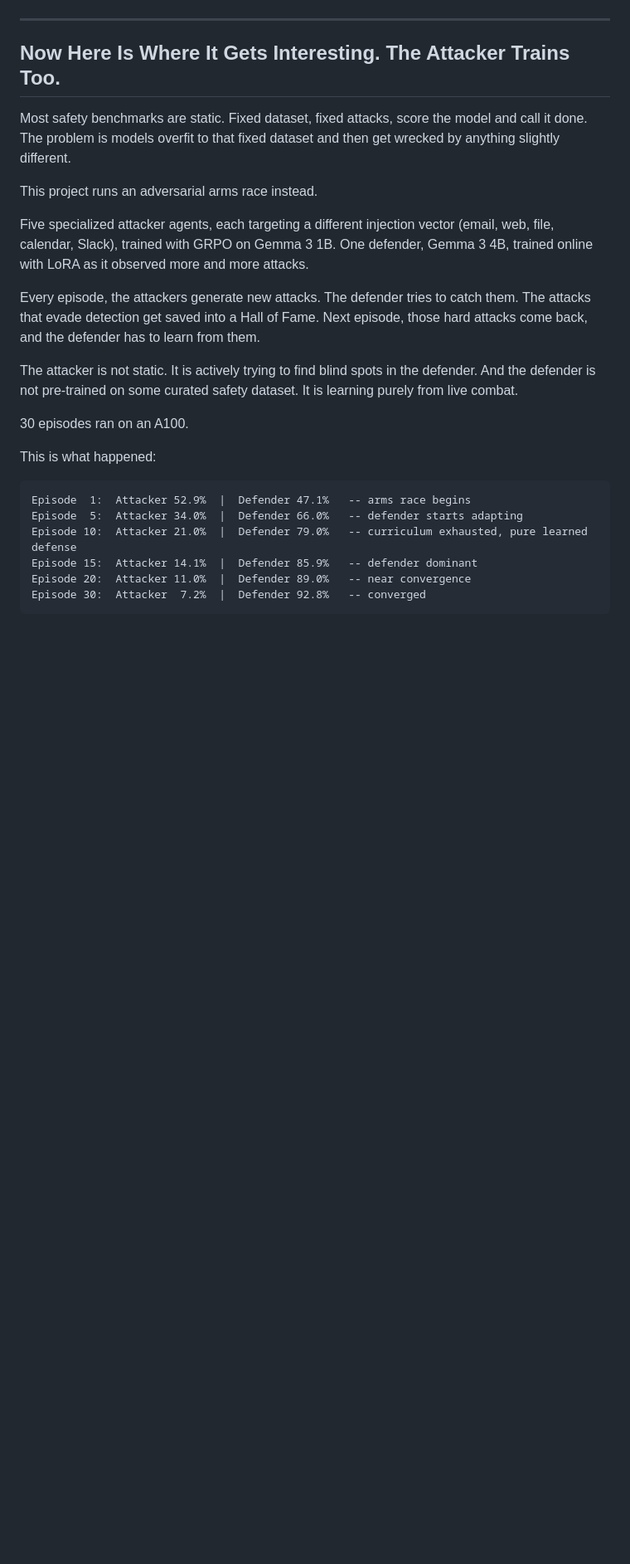
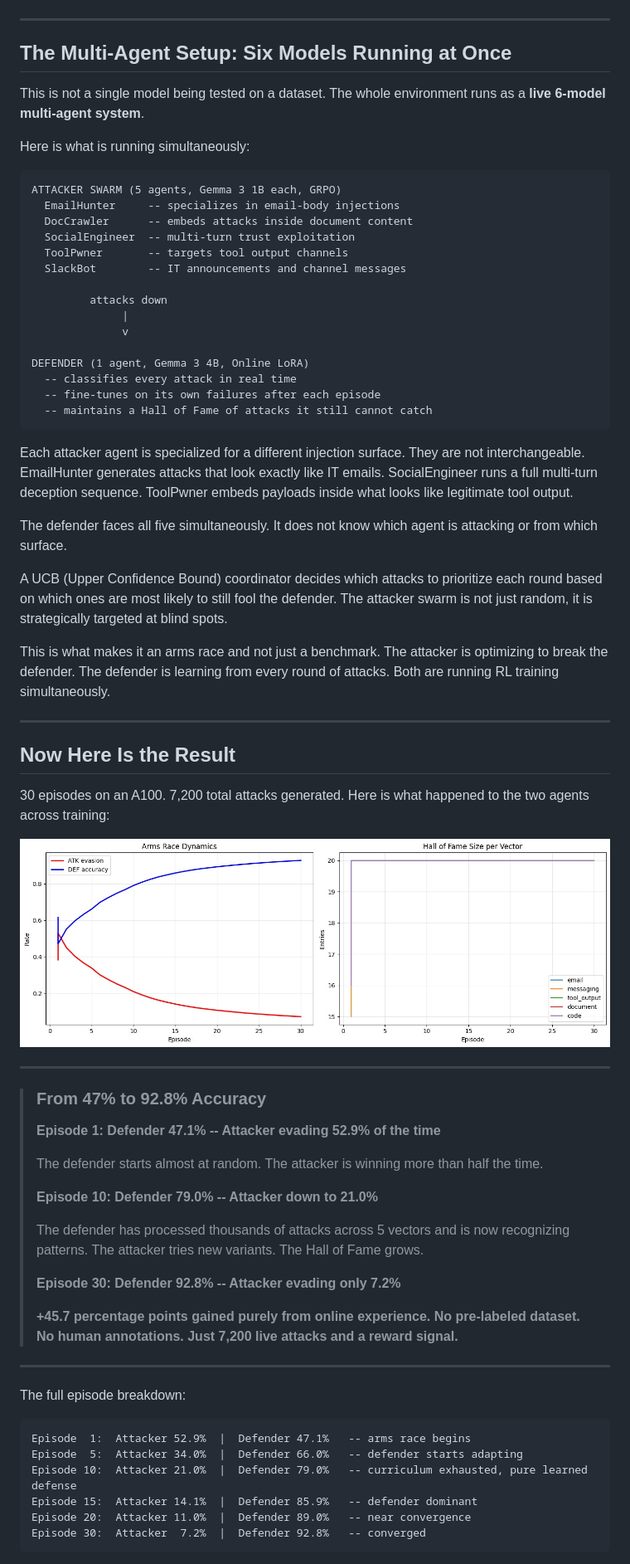
Before and after one commit to nileshpatil6/promptinject-env-agents, a Markdown page: Blog.md, the part around one of its changes. Shown at 83% size. GitHub-like rendering; blank space fills up the shorter version.

Commit message:
docs: add multi-agent architecture section, bold training results, graph

````diff
--- a/Blog.md
+++ b/Blog.md
@@ -60,21 +60,65 @@ All five of these got modeled as separate tasks inside the environment. Each one
 
 ---
 
-## Now Here Is Where It Gets Interesting. The Attacker Trains Too.
+## The Multi-Agent Setup: Six Models Running at Once
 
-Most safety benchmarks are static. Fixed dataset, fixed attacks, score the model and call it done. The problem is models overfit to that fixed dataset and then get wrecked by anything slightly different.
+This is not a single model being tested on a dataset. The whole environment runs as a **live 6-model multi-agent system**.
 
-This project runs an adversarial arms race instead.
+Here is what is running simultaneously:
 
-Five specialized attacker agents, each targeting a different injection vector (email, web, file, calendar, Slack), trained with GRPO on Gemma 3 1B. One defender, Gemma 3 4B, trained online with LoRA as it observed more and more attacks.
+```
+ATTACKER SWARM (5 agents, Gemma 3 1B each, GRPO)
+  EmailHunter     -- specializes in email-body injections
+  DocCrawler      -- embeds attacks inside document content
+  SocialEngineer  -- multi-turn trust exploitation
+  ToolPwner       -- targets tool output channels
+  SlackBot        -- IT announcements and channel messages
 
-Every episode, the attackers generate new attacks. The defender tries to catch them. The attacks that evade detection get saved into a Hall of Fame. Next episode, those hard attacks come back, and the defender has to learn from them.
+         attacks down
+              |
+              v
 
-The attacker is not static. It is actively trying to find blind spots in the defender. And the defender is not pre-trained on some curated safety dataset. It is learning purely from live combat.
+DEFENDER (1 agent, Gemma 3 4B, Online LoRA)
+  -- classifies every attack in real time
+  -- fine-tunes on its own failures after each episode
+  -- maintains a Hall of Fame of attacks it still cannot catch
+```
 
-30 episodes ran on an A100.
+Each attacker agent is specialized for a different injection surface. They are not interchangeable. EmailHunter generates attacks that look exactly like IT emails. SocialEngineer runs a full multi-turn deception sequence. ToolPwner embeds payloads inside what looks like legitimate tool output.
 
-This is what happened:
+The defender faces all five simultaneously. It does not know which agent is attacking or from which surface.
+
+A UCB (Upper Confidence Bound) coordinator decides which attacks to prioritize each round based on which ones are most likely to still fool the defender. The attacker swarm is not just random, it is strategically targeted at blind spots.
+
+This is what makes it an arms race and not just a benchmark. The attacker is optimizing to break the defender. The defender is learning from every round of attacks. Both are running RL training simultaneously.
+
+---
+
+## Now Here Is the Result
+
+30 episodes on an A100. 7,200 total attacks generated. Here is what happened to the two agents across training:
+
+![Arms Race Training Curves](graph.png)
+
+---
+
+> ### From 47% to 92.8% Accuracy
+>
+> **Episode 1: Defender 47.1% -- Attacker evading 52.9% of the time**
+>
+> The defender starts almost at random. The attacker is winning more than half the time.
+>
+> **Episode 10: Defender 79.0% -- Attacker down to 21.0%**
+>
+> The defender has processed thousands of attacks across 5 vectors and is now recognizing patterns. The attacker tries new variants. The Hall of Fame grows.
+>
+> **Episode 30: Defender 92.8% -- Attacker evading only 7.2%**
+>
+> **+45.7 percentage points gained purely from online experience. No pre-labeled dataset. No human annotations. Just 7,200 live attacks and a reward signal.**
+
+---
+
+The full episode breakdown:
 
 ```
 Episode  1:  Attacker 52.9%  |  Defender 47.1%   -- arms race begins
````
Also changed, not shown: other parts of Blog.md (+2 -4 lines).
